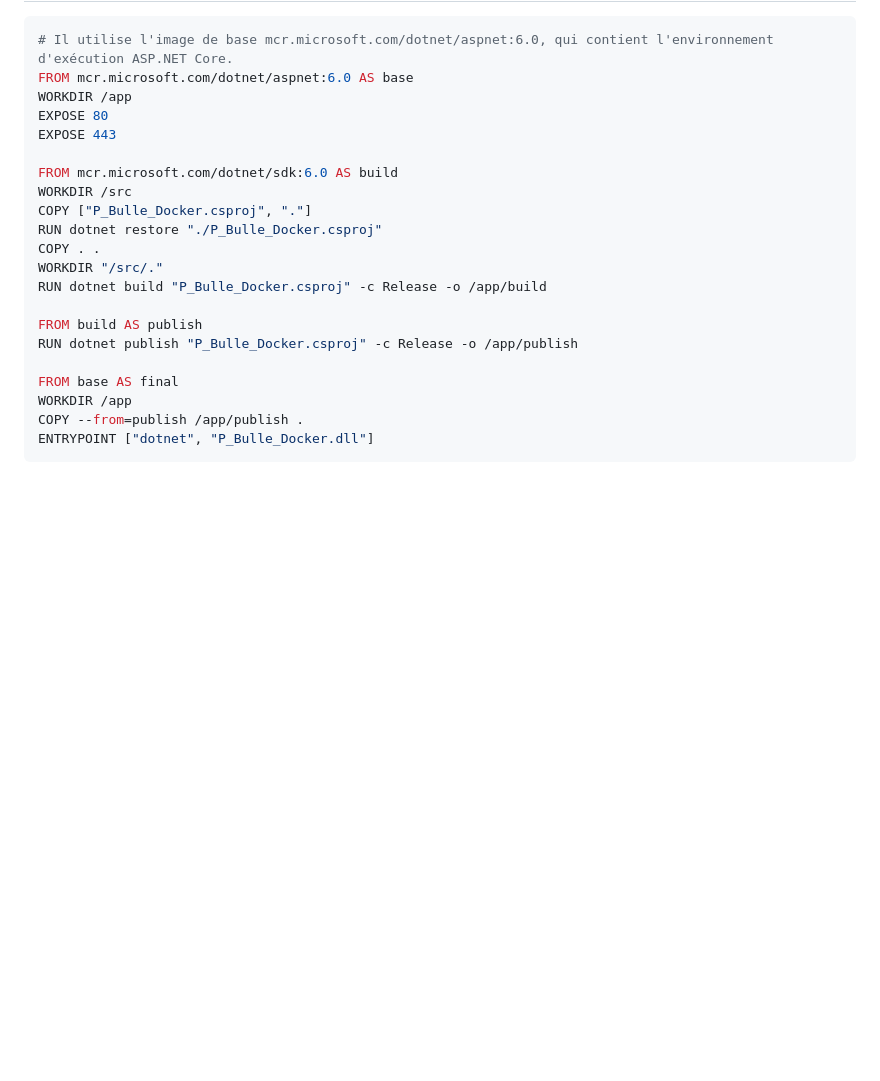
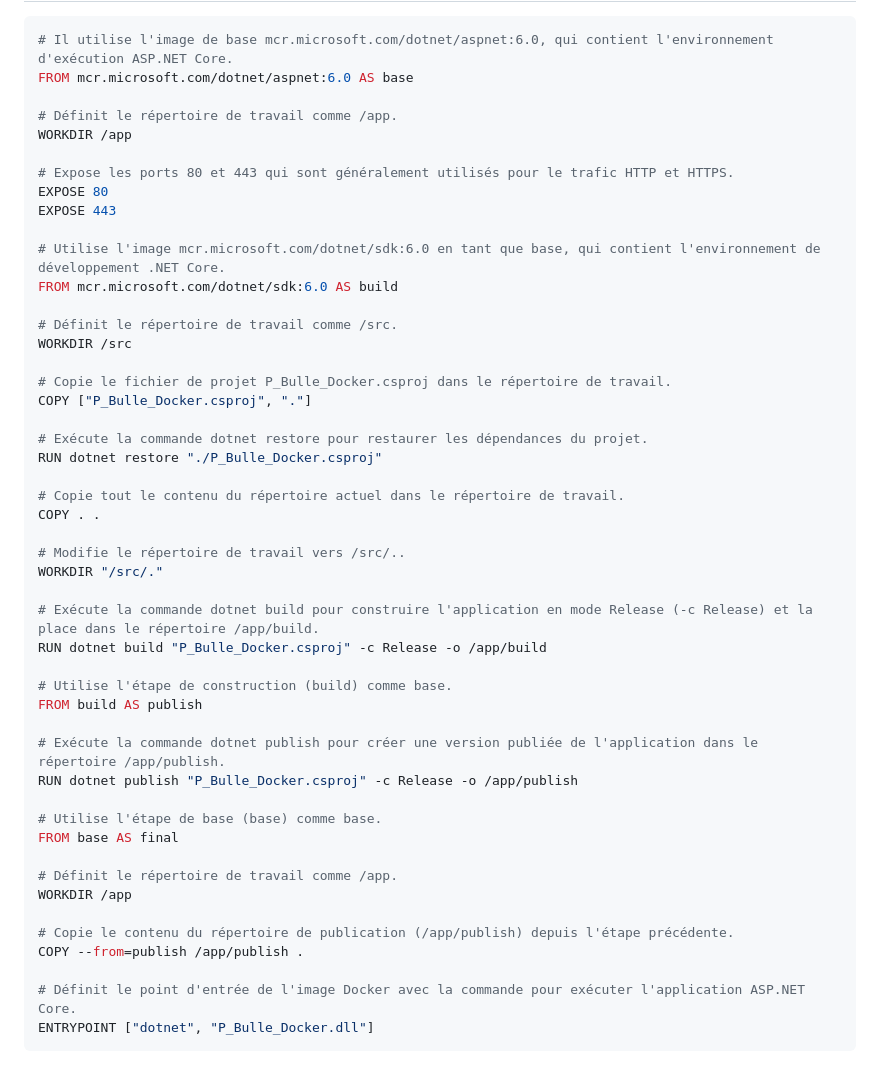
Before and after one commit to quemet/P_BULLE_Docker, a Markdown page: README.md, the part around the change. GitHub-like rendering; blank space fills up the shorter version.

````diff
--- a/README.md
+++ b/README.md
@@ -52,23 +52,50 @@ Dockerfile
 ```dockerfile
 # Il utilise l'image de base mcr.microsoft.com/dotnet/aspnet:6.0, qui contient l'environnement d'exécution ASP.NET Core.
 FROM mcr.microsoft.com/dotnet/aspnet:6.0 AS base
+
+# Définit le répertoire de travail comme /app.
 WORKDIR /app
+
+# Expose les ports 80 et 443 qui sont généralement utilisés pour le trafic HTTP et HTTPS.
 EXPOSE 80
 EXPOSE 443
 
+# Utilise l'image mcr.microsoft.com/dotnet/sdk:6.0 en tant que base, qui contient l'environnement de développement .NET Core.
 FROM mcr.microsoft.com/dotnet/sdk:6.0 AS build
+
+# Définit le répertoire de travail comme /src.
 WORKDIR /src
+
+# Copie le fichier de projet P_Bulle_Docker.csproj dans le répertoire de travail.
 COPY ["P_Bulle_Docker.csproj", "."]
+
+# Exécute la commande dotnet restore pour restaurer les dépendances du projet.
 RUN dotnet restore "./P_Bulle_Docker.csproj"
+
+# Copie tout le contenu du répertoire actuel dans le répertoire de travail.
 COPY . .
+
+# Modifie le répertoire de travail vers /src/..
 WORKDIR "/src/."
+
+# Exécute la commande dotnet build pour construire l'application en mode Release (-c Release) et la place dans le répertoire /app/build.
 RUN dotnet build "P_Bulle_Docker.csproj" -c Release -o /app/build
 
+# Utilise l'étape de construction (build) comme base.
 FROM build AS publish
+
+# Exécute la commande dotnet publish pour créer une version publiée de l'application dans le répertoire /app/publish.
 RUN dotnet publish "P_Bulle_Docker.csproj" -c Release -o /app/publish
 
+# Utilise l'étape de base (base) comme base.
 FROM base AS final
+
+# Définit le répertoire de travail comme /app.
 WORKDIR /app
+
+# Copie le contenu du répertoire de publication (/app/publish) depuis l'étape précédente.
 COPY --from=publish /app/publish .
+
+# Définit le point d'entrée de l'image Docker avec la commande pour exécuter l'application ASP.NET Core.
 ENTRYPOINT ["dotnet", "P_Bulle_Docker.dll"]
 ```
````
